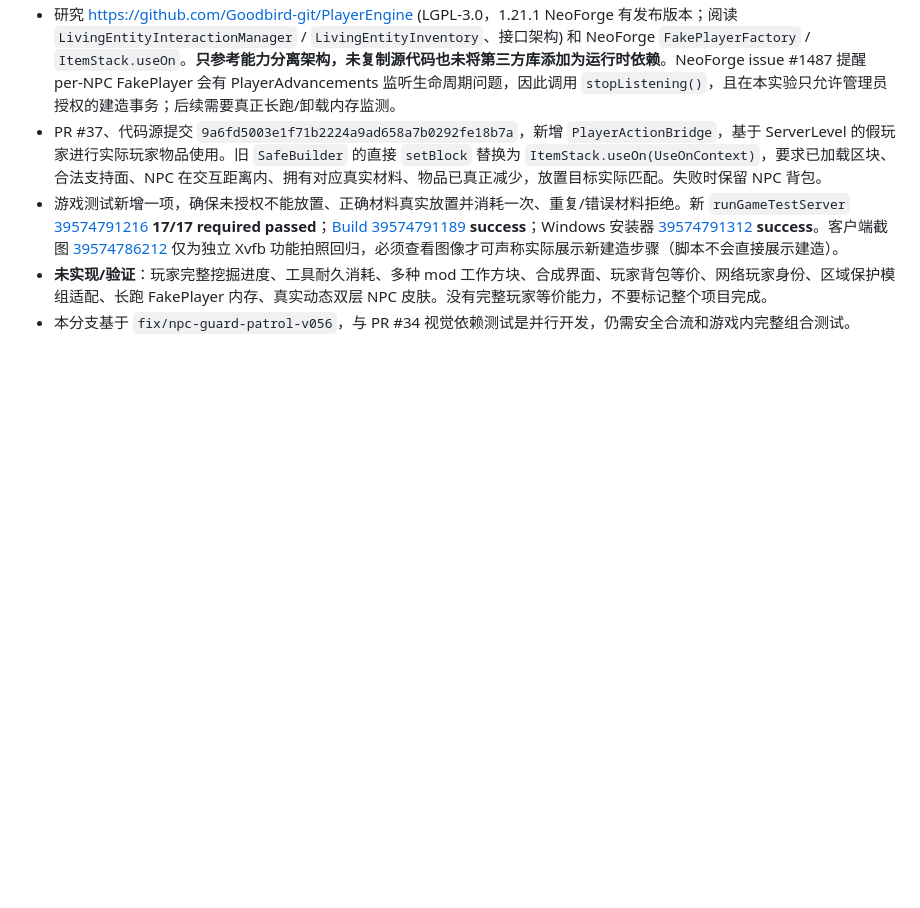
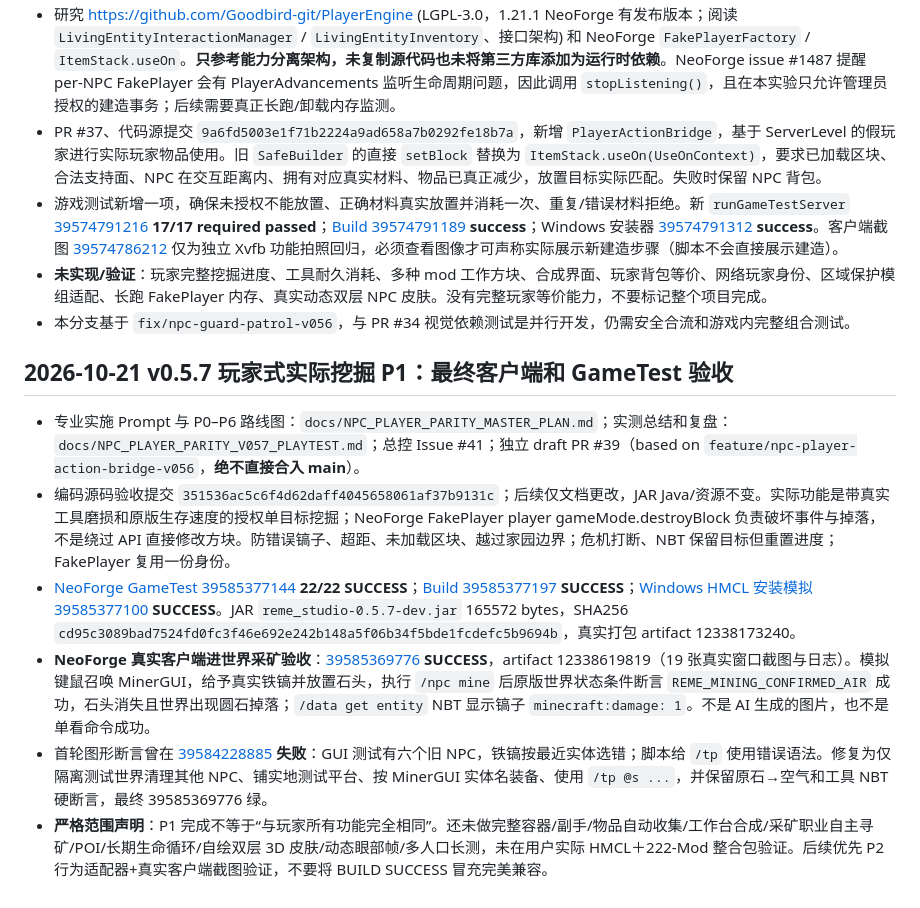
Before and after one commit to g2066203208-beep/mc-studio, a Markdown page: docs/HANDOFF.md, the part around the change. Drawn GitHub-style; blank space fills up the shorter version.

Commit message:
docs(npc): hand off real NeoForge GUI mining and 22 GameTest validated v0.5.7 [skip ci]

```diff
--- a/docs/HANDOFF.md
+++ b/docs/HANDOFF.md
@@ -182,3 +182,13 @@ Push CI `39518033958` SUCCESS，PR CI `39518039426` SUCCESS。Artifact `12310085
 - 游戏测试新增一项，确保未授权不能放置、正确材料真实放置并消耗一次、重复/错误材料拒绝。新 `runGameTestServer` [39574791216](https://github.com/g2066203208-beep/mc-studio/actions/runs/39574791216) **17/17 required passed**；[Build 39574791189](https://github.com/g2066203208-beep/mc-studio/actions/runs/39574791189) **success**；Windows 安装器 [39574791312](https://github.com/g2066203208-beep/mc-studio/actions/runs/39574791312) **success**。客户端截图 [39574786212](https://github.com/g2066203208-beep/mc-studio/actions/runs/39574786212) 仅为独立 Xvfb 功能拍照回归，必须查看图像才可声称实际展示新建造步骤（脚本不会直接展示建造）。
 - **未实现/验证**：玩家完整挖掘进度、工具耐久消耗、多种 mod 工作方块、合成界面、玩家背包等价、网络玩家身份、区域保护模组适配、长跑 FakePlayer 内存、真实动态双层 NPC 皮肤。没有完整玩家等价能力，不要标记整个项目完成。
 - 本分支基于 `fix/npc-guard-patrol-v056`，与 PR #34 视觉依赖测试是并行开发，仍需安全合流和游戏内完整组合测试。
+
+
+## 2026-10-21 v0.5.7 玩家式实际挖掘 P1：最终客户端和 GameTest 验收
+
+- 专业实施 Prompt 与 P0–P6 路线图：`docs/NPC_PLAYER_PARITY_MASTER_PLAN.md`；实测总结和复盘：`docs/NPC_PLAYER_PARITY_V057_PLAYTEST.md`；总控 Issue #41；独立 draft PR #39（based on `feature/npc-player-action-bridge-v056`，**绝不直接合入 main**）。
+- 编码源码验收提交 `351536ac5c6f4d62daff4045658061af37b9131c`；后续仅文档更改，JAR Java/资源不变。实际功能是带真实工具磨损和原版生存速度的授权单目标挖掘；NeoForge FakePlayer player gameMode.destroyBlock 负责破坏事件与掉落，不是绕过 API 直接修改方块。防错误镐子、超距、未加载区块、越过家园边界；危机打断、NBT 保留目标但重置进度；FakePlayer 复用一份身份。
+- [NeoForge GameTest 39585377144](https://github.com/g2066203208-beep/mc-studio/actions/runs/39585377144) **22/22 SUCCESS**；[Build 39585377197](https://github.com/g2066203208-beep/mc-studio/actions/runs/39585377197) **SUCCESS**；[Windows HMCL 安装模拟 39585377100](https://github.com/g2066203208-beep/mc-studio/actions/runs/39585377100) **SUCCESS**。JAR `reme_studio-0.5.7-dev.jar` 165572 bytes，SHA256 `cd95c3089bad7524fd0fc3f46e692e242b148a5f06b34f5bde1fcdefc5b9694b`，真实打包 artifact 12338173240。
+- **NeoForge 真实客户端进世界采矿验收**：[39585369776](https://github.com/g2066203208-beep/mc-studio/actions/runs/39585369776) **SUCCESS**，artifact 12338619819（19 张真实窗口截图与日志）。模拟键鼠召唤 MinerGUI，给予真实铁镐并放置石头，执行 `/npc mine` 后原版世界状态条件断言 `REME_MINING_CONFIRMED_AIR` 成功，石头消失且世界出现圆石掉落；`/data get entity` NBT 显示镐子 `minecraft:damage: 1`。不是 AI 生成的图片，也不是单看命令成功。
+- 首轮图形断言曾在 [39584228885](https://github.com/g2066203208-beep/mc-studio/actions/runs/39584228885) **失败**：GUI 测试有六个旧 NPC，铁镐按最近实体选错；脚本给 `/tp` 使用错误语法。修复为仅隔离测试世界清理其他 NPC、铺实地测试平台、按 MinerGUI 实体名装备、使用 `/tp @s ...`，并保留原石→空气和工具 NBT 硬断言，最终 39585369776 绿。
+- **严格范围声明**：P1 完成不等于“与玩家所有功能完全相同”。还未做完整容器/副手/物品自动收集/工作台合成/采矿职业自主寻矿/POI/长期生命循环/自绘双层 3D 皮肤/动态眼部帧/多人口长测，未在用户实际 HMCL＋222-Mod 整合包验证。后续优先 P2 行为适配器+真实客户端截图验证，不要将 BUILD SUCCESS 冒充完美兼容。
```
